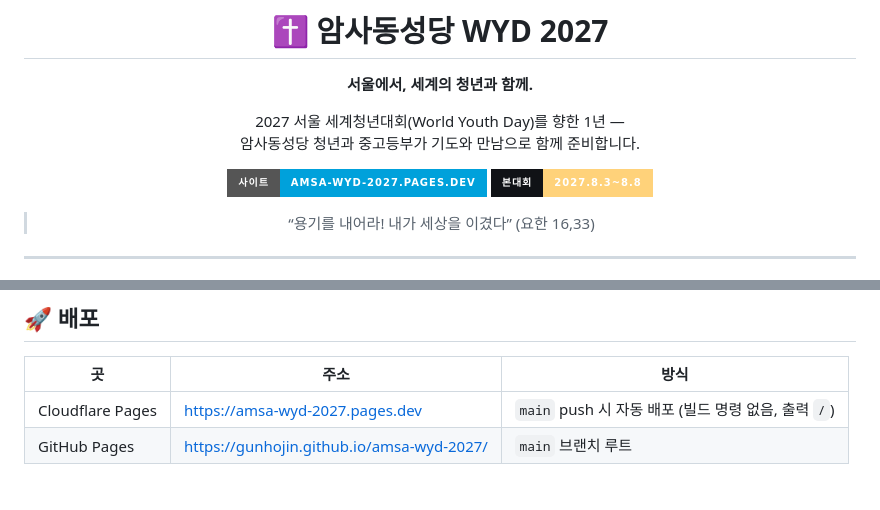
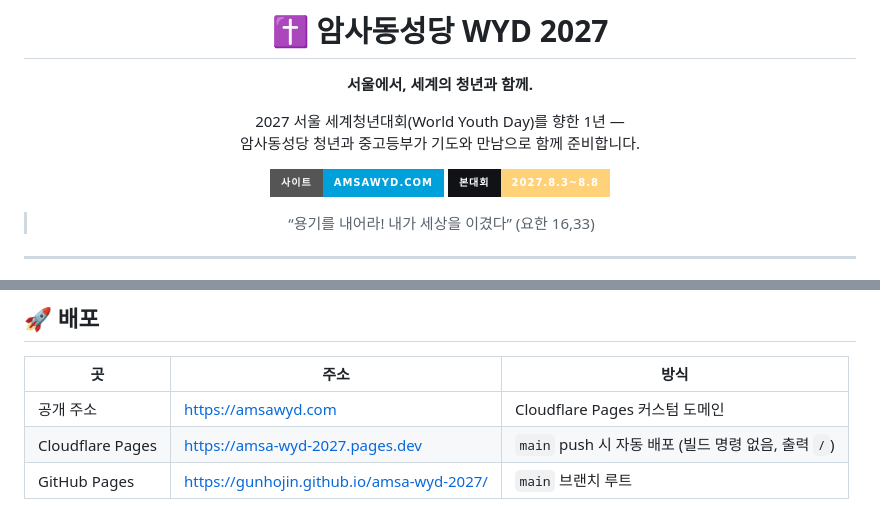
Before and after one commit to GunhoJin/amsa-wyd-2027, a Markdown page: README.md, 2 parts joined by grey strips. Drawn GitHub-style; badges without logos.

Commit message:
README: 공개 주소 amsawyd.com 반영

```diff
--- a/README.md
+++ b/README.md
@@ -7,7 +7,7 @@
 2027 서울 세계청년대회(World Youth Day)를 향한 1년 —<br>
 암사동성당 청년과 중고등부가 기도와 만남으로 함께 준비합니다.
 
-[![사이트 바로가기](https://img.shields.io/badge/사이트-amsa--wyd--2027.pages.dev-00A1DB?style=for-the-badge)](https://amsa-wyd-2027.pages.dev/)
+[![사이트 바로가기](https://img.shields.io/badge/사이트-amsawyd.com-00A1DB?style=for-the-badge)](https://amsawyd.com/)
 [![본대회](https://img.shields.io/badge/본대회-2027.8.3~8.8-FFD27A?style=for-the-badge&labelColor=101216)](https://wydseoul.org/)
 
 > “용기를 내어라! 내가 세상을 이겼다” (요한 16,33)
@@ -68,6 +68,7 @@
 
 | 곳 | 주소 | 방식 |
 |---|---|---|
+| 공개 주소 | <https://amsawyd.com> | Cloudflare Pages 커스텀 도메인 |
 | Cloudflare Pages | <https://amsa-wyd-2027.pages.dev> | `main` push 시 자동 배포 (빌드 명령 없음, 출력 `/`) |
 | GitHub Pages | <https://gunhojin.github.io/amsa-wyd-2027/> | `main` 브랜치 루트 |
 
```
Also changed, not shown: other parts of README.md (+6 -6 lines).
